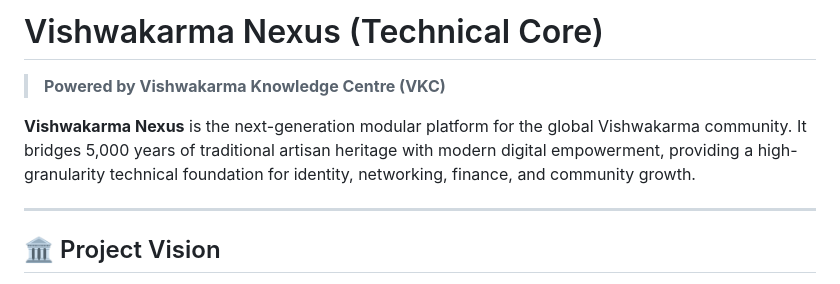
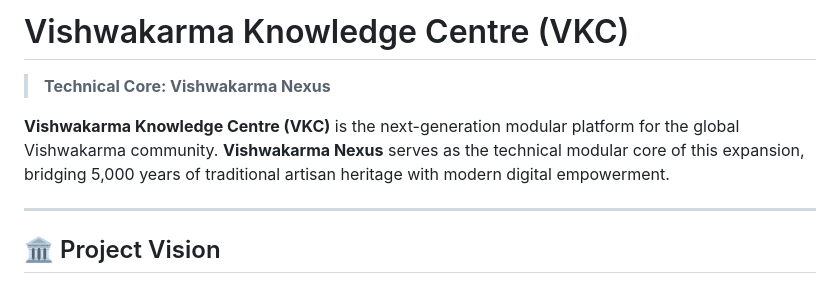
Before and after one commit to srikar298/vkc-landing, a Markdown page: README.md, the part around the change. GitHub-like rendering.

Commit message:
docs: prioritize Vishwakarma Knowledge Centre branding in README

```diff
--- a/README.md
+++ b/README.md
@@ -1,7 +1,7 @@
-# Vishwakarma Nexus (Technical Core)
-> **Powered by Vishwakarma Knowledge Centre (VKC)**
+# Vishwakarma Knowledge Centre (VKC)
+> **Technical Core: Vishwakarma Nexus**
 
-**Vishwakarma Nexus** is the next-generation modular platform for the global Vishwakarma community. It bridges 5,000 years of traditional artisan heritage with modern digital empowerment, providing a high-granularity technical foundation for identity, networking, finance, and community growth.
+**Vishwakarma Knowledge Centre (VKC)** is the next-generation modular platform for the global Vishwakarma community. **Vishwakarma Nexus** serves as the technical modular core of this expansion, bridging 5,000 years of traditional artisan heritage with modern digital empowerment.
 
 ---
 
```
